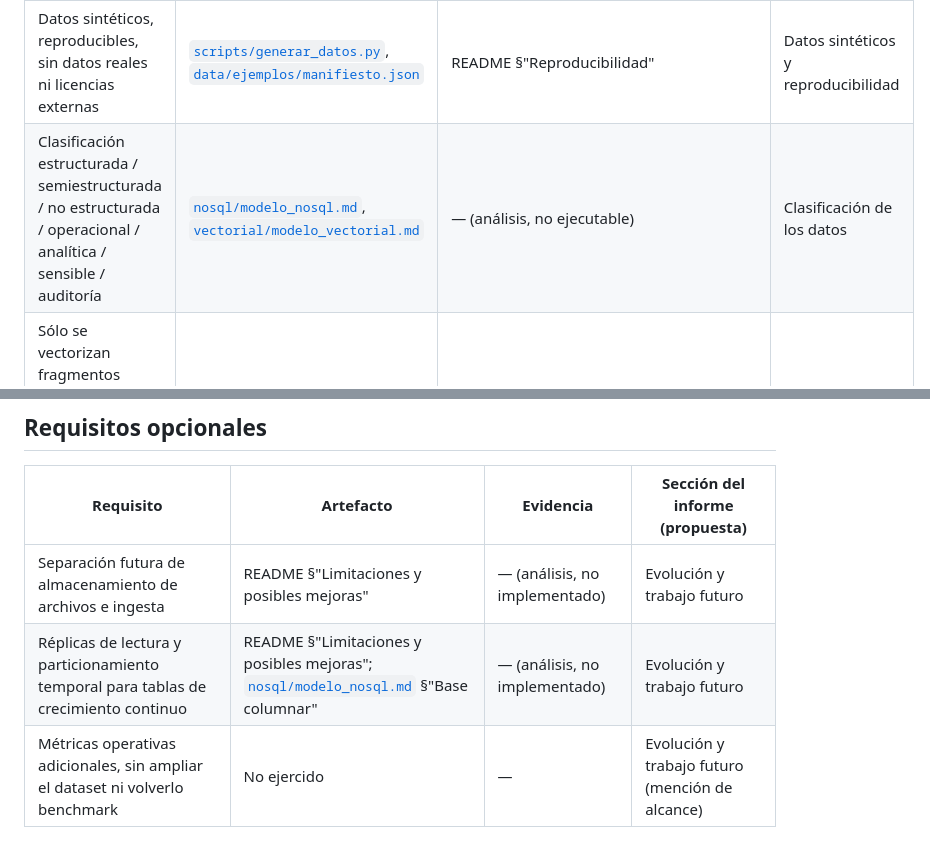
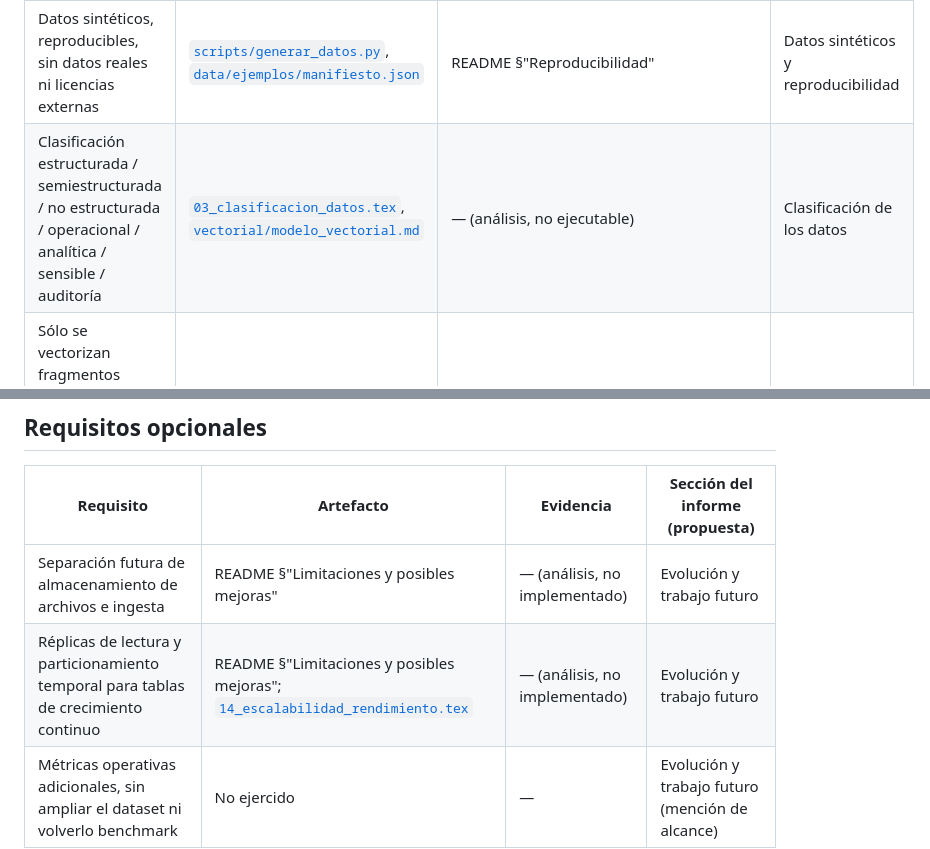
Before and after one commit to martinmw13/rag-bdia-tp-final, a Markdown page: docs/matriz_cobertura.md, 2 parts joined by grey strips. GitHub-like rendering.

```diff
--- a/docs/matriz_cobertura.md
+++ b/docs/matriz_cobertura.md
@@ -25,7 +25,7 @@ desarrolla cada punto en el borrador LaTeX actual.
 | Requisito | Artefacto | Evidencia | Sección del informe (propuesta) |
 | --- | --- | --- | --- |
 | Datos sintéticos, reproducibles, sin datos reales ni licencias externas | [`scripts/generar_datos.py`](../scripts/generar_datos.py), [`data/ejemplos/manifiesto.json`](../data/ejemplos/manifiesto.json) | README §"Reproducibilidad" | Datos sintéticos y reproducibilidad |
-| Clasificación estructurada / semiestructurada / no estructurada / operacional / analítica / sensible / auditoría | [`nosql/modelo_nosql.md`](../nosql/modelo_nosql.md), [`vectorial/modelo_vectorial.md`](../vectorial/modelo_vectorial.md) | — (análisis, no ejecutable) | Clasificación de los datos |
+| Clasificación estructurada / semiestructurada / no estructurada / operacional / analítica / sensible / auditoría | [`03_clasificacion_datos.tex`](informe_latex/secciones/03_clasificacion_datos.tex), [`vectorial/modelo_vectorial.md`](../vectorial/modelo_vectorial.md) | — (análisis, no ejecutable) | Clasificación de los datos |
 | Sólo se vectorizan fragmentos documentales; hechos operativos como datos estructurados | [`vectorial/modelo_vectorial.md`](../vectorial/modelo_vectorial.md) §"Qué se vectoriza" | Consultas 1–5 vs. 6–7 en `db/consultas/` | Clasificación de los datos |
 | Documentos con procedencia, versión, vigencia, sensibilidad e integridad verificable | `documento`, `version_documental` en [`01_schema.sql`](../db/estructura/01_schema.sql) | [`docs/diagramas/fisico_recuperacion.mmd`](diagramas/fisico_recuperacion.mmd) | Modelo documental |
 
@@ -70,7 +70,7 @@ desarrolla cada punto en el borrador LaTeX actual.
 | Requisito | Artefacto | Evidencia | Sección del informe (propuesta) |
 | --- | --- | --- | --- |
 | Separación futura de almacenamiento de archivos e ingesta | README §"Limitaciones y posibles mejoras" | — (análisis, no implementado) | Evolución y trabajo futuro |
-| Réplicas de lectura y particionamiento temporal para tablas de crecimiento continuo | README §"Limitaciones y posibles mejoras"; [`nosql/modelo_nosql.md`](../nosql/modelo_nosql.md) §"Base columnar" | — (análisis, no implementado) | Evolución y trabajo futuro |
+| Réplicas de lectura y particionamiento temporal para tablas de crecimiento continuo | README §"Limitaciones y posibles mejoras"; [`14_escalabilidad_rendimiento.tex`](informe_latex/secciones/14_escalabilidad_rendimiento.tex) | — (análisis, no implementado) | Evolución y trabajo futuro |
 | Métricas operativas adicionales, sin ampliar el dataset ni volverlo benchmark | No ejercido | — | Evolución y trabajo futuro (mención de alcance) |
 
 ## Reglas de negocio
```
Also changed, not shown: README.md (+9 -15 lines), nosql/modelo_nosql.md (deleted, +0 -164 lines).
